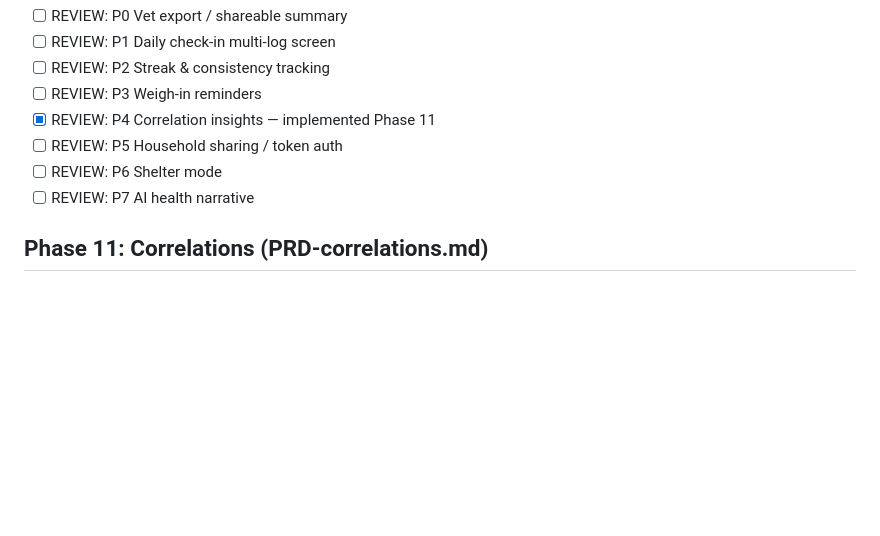
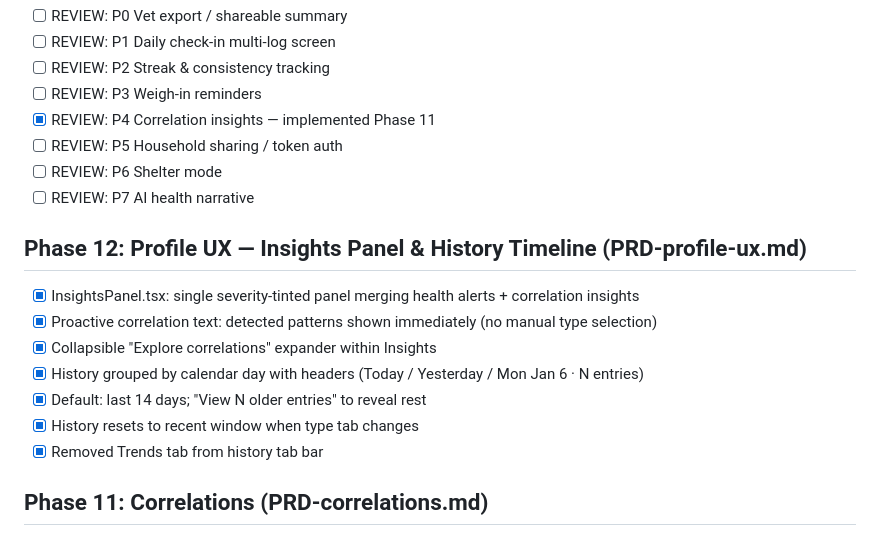
Before and after one commit to smj10j/cat-tracker, a Markdown page: TODO.md, the part around the change. Rendered like a GitHub page; blank space fills up the shorter version.

Commit message:
Update docs for profile UX phase
Co-Authored-By: Claude Sonnet 4.6 <noreply@anthropic.com>

```diff
--- a/TODO.md
+++ b/TODO.md
@@ -196,6 +196,16 @@
 - [ ] REVIEW: P6 Shelter mode
 - [ ] REVIEW: P7 AI health narrative
 
+## Phase 12: Profile UX — Insights Panel & History Timeline (PRD-profile-ux.md)
+
+- [x] InsightsPanel.tsx: single severity-tinted panel merging health alerts + correlation insights
+- [x] Proactive correlation text: detected patterns shown immediately (no manual type selection)
+- [x] Collapsible "Explore correlations" expander within Insights
+- [x] History grouped by calendar day with headers (Today / Yesterday / Mon Jan 6 · N entries)
+- [x] Default: last 14 days; "View N older entries" to reveal rest
+- [x] History resets to recent window when type tab changes
+- [x] Removed Trends tab from history tab bar
+
 ## Phase 11: Correlations (PRD-correlations.md)
 
 - [x] New lib: correlations.ts (bucketByWeek, normalize, lagCorrelation, detectCorrelations, describeCorrelation, getHomeBadge)
```
Also changed, not shown: docs/PRDs/REGISTRY.md (+7 -1 lines).
